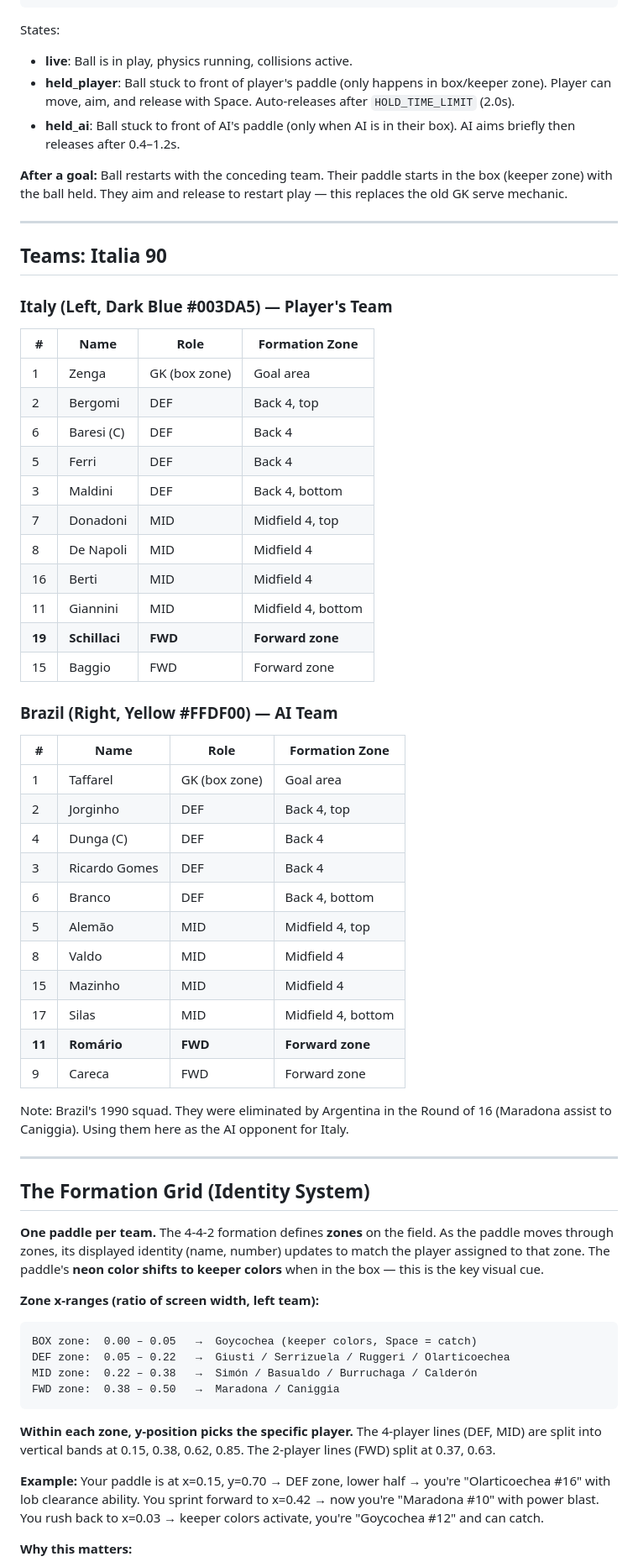
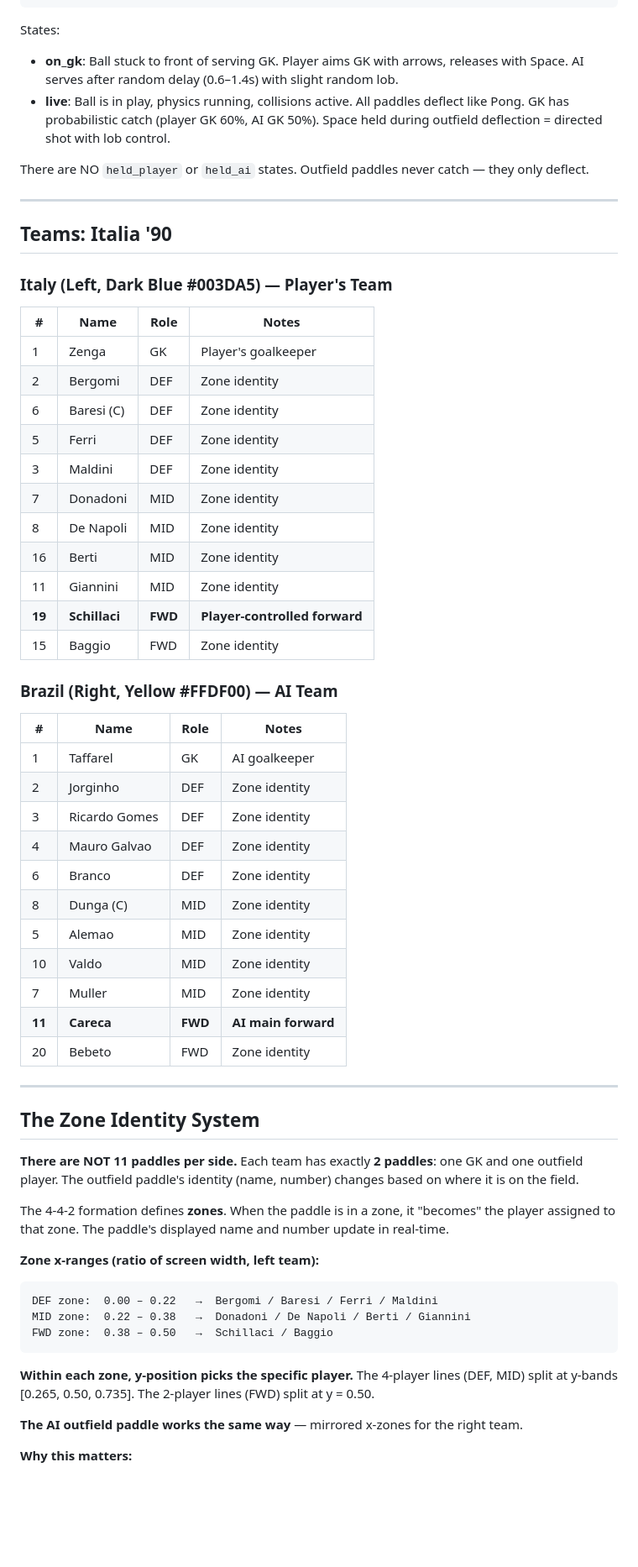
Before and after one commit to talamiram/pongball, a Markdown page: CLAUDE.md, the part around one of its changes. Shown at 84% size. GitHub-like rendering; blank space fills up the shorter version.

````diff
--- a/CLAUDE.md
+++ b/CLAUDE.md
@@ -83,66 +73,64 @@ live → (enters goal mouth on ground) → held_player or held_ai (restart from
 ```
 
 States:
-- **live**: Ball is in play, physics running, collisions active.
-- **held_player**: Ball stuck to front of player's paddle (only happens in box/keeper zone). Player can move, aim, and release with Space. Auto-releases after `HOLD_TIME_LIMIT` (2.0s).
-- **held_ai**: Ball stuck to front of AI's paddle (only when AI is in their box). AI aims briefly then releases after 0.4–1.2s.
+- **on_gk**: Ball stuck to front of serving GK. Player aims GK with arrows, releases with Space. AI serves after random delay (0.6–1.4s) with slight random lob.
+- **live**: Ball is in play, physics running, collisions active. All paddles deflect like Pong. GK has probabilistic catch (player GK 60%, AI GK 50%). Space held during outfield deflection = directed shot with lob control.
 
-**After a goal:** Ball restarts with the conceding team. Their paddle starts in the box (keeper zone) with the ball held. They aim and release to restart play — this replaces the old GK serve mechanic.
+There are NO `held_player` or `held_ai` states. Outfield paddles never catch — they only deflect.
 
 ---
 
-## Teams: Italia 90
+## Teams: Italia '90
 
 ### Italy (Left, Dark Blue #003DA5) — Player's Team
 
-| # | Name | Role | Formation Zone |
+| # | Name | Role | Notes |
 |---|---|---|---|
-| 1 | Zenga | GK (box zone) | Goal area |
-| 2 | Bergomi | DEF | Back 4, top |
-| 6 | Baresi (C) | DEF | Back 4 |
-| 5 | Ferri | DEF | Back 4 |
-| 3 | Maldini | DEF | Back 4, bottom |
-| 7 | Donadoni | MID | Midfield 4, top |
-| 8 | De Napoli | MID | Midfield 4 |
-| 16 | Berti | MID | Midfield 4 |
-| 11 | Giannini | MID | Midfield 4, bottom |
-| **19** | **Schillaci** | **FWD** | **Forward zone** |
-| 15 | Baggio | FWD | Forward zone |
+| 1 | Zenga | GK | Player's goalkeeper |
+| 2 | Bergomi | DEF | Zone identity |
+| 6 | Baresi (C) | DEF | Zone identity |
+| 5 | Ferri | DEF | Zone identity |
+| 3 | Maldini | DEF | Zone identity |
+| 7 | Donadoni | MID | Zone identity |
+| 8 | De Napoli | MID | Zone identity |
+| 16 | Berti | MID | Zone identity |
+| 11 | Giannini | MID | Zone identity |
+| **19** | **Schillaci** | **FWD** | **Player-controlled forward** |
+| 15 | Baggio | FWD | Zone identity |
 
 ### Brazil (Right, Yellow #FFDF00) — AI Team
 
-| # | Name | Role | Formation Zone |
+| # | Name | Role | Notes |
 |---|---|---|---|
-| 1 | Taffarel | GK (box zone) | Goal area |
-| 2 | Jorginho | DEF | Back 4, top |
-| 4 | Dunga (C) | DEF | Back 4 |
-| 3 | Ricardo Gomes | DEF | Back 4 |
-| 6 | Branco | DEF | Back 4, bottom |
-| 5 | Alemão | MID | Midfield 4, top |
-| 8 | Valdo | MID | Midfield 4 |
-| 15 | Mazinho | MID | Midfield 4 |
-| 17 | Silas | MID | Midfield 4, bottom |
-| **11** | **Romário** | **FWD** | **Forward zone** |
-| 9 | Careca | FWD | Forward zone |
-
-Note: Brazil's 1990 squad. They were eliminated by Argentina in the Round of 16 (Maradona assist to Caniggia). Using them here as the AI opponent for Italy.
+| 1 | Taffarel | GK | AI goalkeeper |
+| 2 | Jorginho | DEF | Zone identity |
+| 3 | Ricardo Gomes | DEF | Zone identity |
+| 4 | Mauro Galvao | DEF | Zone identity |
+| 6 | Branco | DEF | Zone identity |
+| 8 | Dunga (C) | MID | Zone identity |
+| 5 | Alemao | MID | Zone identity |
+| 10 | Valdo | MID | Zone identity |
+| 7 | Muller | MID | Zone identity |
+| **11** | **Careca** | **FWD** | **AI main forward** |
+| 20 | Bebeto | FWD | Zone identity |
 
 ---
 
-## The Formation Grid (Identity System)
+## The Zone Identity System
 
-**One paddle per team.** The 4-4-2 formation defines **zones** on the field. As the paddle moves through zones, its displayed identity (name, number) updates to match the player assigned to that zone. The paddle's **neon color shifts to keeper colors** when in the box — this is the key visual cue.
+**There are NOT 11 paddles per side.** Each team has exactly **2 paddles**: one GK and one outfield player. The outfield paddle's identity (name, number) changes based on where it is on the field.
+
+The 4-4-2 formation defines **zones**. When the paddle is in a zone, it "becomes" the player assigned to that zone. The paddle's displayed name and number update in real-time.
 
 **Zone x-ranges (ratio of screen width, left team):**
 ```
-BOX zone:  0.00 – 0.05   →  Goycochea (keeper colors, Space = catch)
-DEF zone:  0.05 – 0.22   →  Giusti / Serrizuela / Ruggeri / Olarticoechea
-MID zone:  0.22 – 0.38   →  Simón / Basualdo / Burruchaga / Calderón
-FWD zone:  0.38 – 0.50   →  Maradona / Caniggia
+DEF zone:  0.00 – 0.22   →  Bergomi / Baresi / Ferri / Maldini
+MID zone:  0.22 – 0.38   →  Donadoni / De Napoli / Berti / Giannini
+FWD zone:  0.38 – 0.50   →  Schillaci / Baggio
 ```
 
-**Within each zone, y-position picks the specific player.** The 4-player lines (DEF, MID) are split into vertical bands at 0.15, 0.38, 0.62, 0.85. The 2-player lines (FWD) split at 0.37, 0.63.
+**Within each zone, y-position picks the specific player.** The 4-player lines (DEF, MID) split at y-bands [0.265, 0.50, 0.735]. The 2-player lines (FWD) split at y = 0.50.
 
-**Example:** Your paddle is at x=0.15, y=0.70 → DEF zone, lower half → you're "Olarticoechea #16" with lob clearance ability. You sprint forward to x=0.42 → now you're "Maradona #10" with power blast. You rush back to x=0.03 → keeper colors activate, you're "Goycochea #12" and can catch.
+**The AI outfield paddle works the same way** — mirrored x-zones for the right team.
 
 **Why this matters:**
````
Also changed, not shown: other parts of CLAUDE.md (+135 -149 lines).
